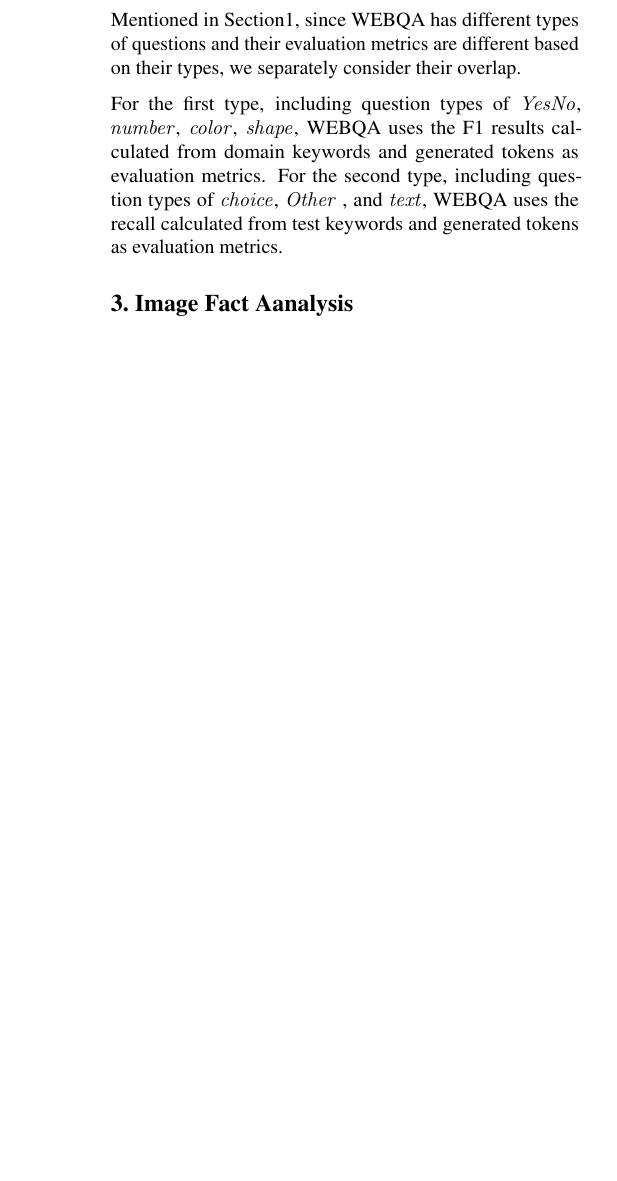
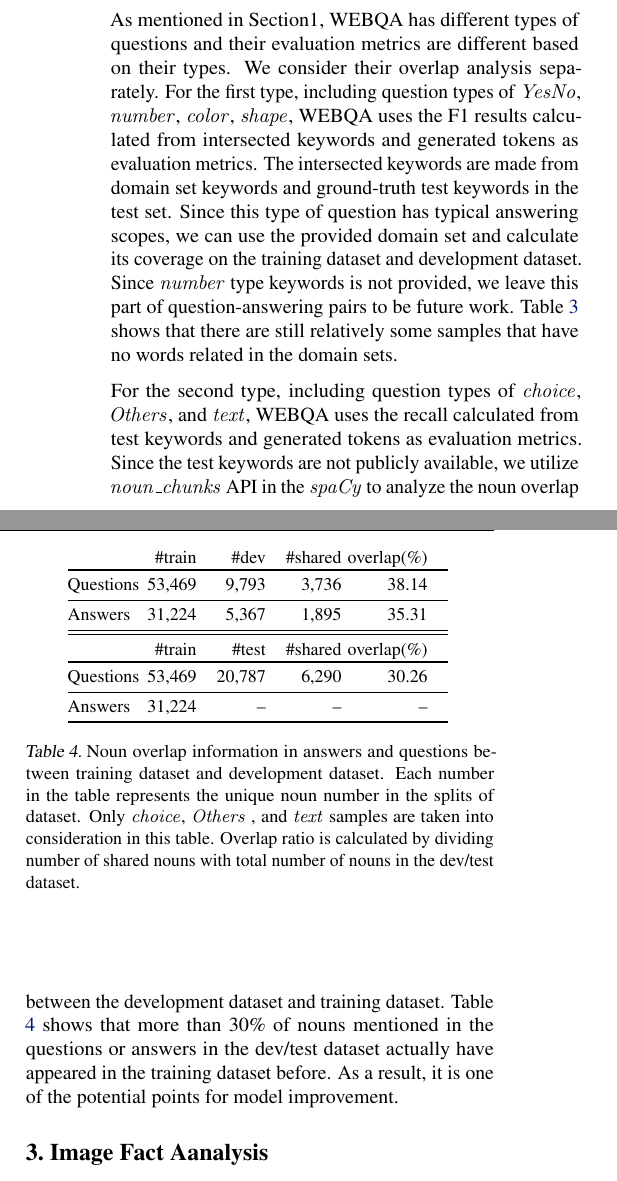
Before and after one commit to tjysdsg/MMML-Fall22, a LaTeX document (report2/main.tex): part of one column of page 2 of 4 before the commit and two parts of the columns of page 2 of 5 after it, the two joined at a grey line, cut so that both start at the same text, the shorter picture padded with empty space. Compiled offline with pdfLaTeX.

Commit message:
Backup report2 10/02/2022 12:07

```diff
--- a/report2/main.tex
+++ b/report2/main.tex
@@ -147,7 +154,7 @@
             Text-based QA  & 0        & 11.78    & 2.04     & 14.63    \\
             \bottomrule
         \end{tabular}
-        \caption{Statistical information about both image-based and text-based negatives and positives. Each number in this table represents the average number of text-based and image-based positives and negatives for each sample.}
+        \caption{Statistical information about both image-based and text-based negatives and positives. Each number in this table represents the average number of text-based and image-based positives and negatives that one sample has.}
         \label{tb:stat2}
         \vspace{-5pt}
     \end{table}
@@ -159,2 +164 @@
 
-    Mentioned in Section1, since WEBQA has different types of questions and their evaluation metrics are different based on their types, we separately consider their overlap.
@@ -161,5 +180,34 @@
 
-    For the first type, including question types of $\mathit{YesNo}$, $\mathit{number}$, $\mathit{color}$, $\mathit{shape}$, WEBQA uses the F1 results calculated from domain keywords and generated tokens as evaluation metrics. For the second type, including question types of $\mathit{choice}$, $\mathit{Other}$ , and $\mathit{text}$, WEBQA uses the recall calculated from test keywords and generated tokens as evaluation metrics.
+    \citet{qa_overlap} mentions that 60-70\% of test-time answers are also present somewhere in the training sets in widely used open-domain question-answering datasets. Moreover, they find that 30\% of
+    test-set questions have a near-duplicate paraphrase in their corresponding training sets. In this section, we follow this idea and analyze whether there is an answer or question overlap between the different splits of the dataset.
+
+    As mentioned in Section1, WEBQA has different types of questions and their evaluation metrics are different based on their types. We consider their overlap analysis separately. For the first type, including question types of $\mathit{YesNo}$, $\mathit{number}$, $\mathit{color}$, $\mathit{shape}$, WEBQA uses the F1 results calculated from intersected keywords and generated tokens as evaluation metrics. The intersected keywords are made from domain set keywords and ground-truth test keywords in the test set. Since this type of question has typical answering scopes, we can use the provided domain set and calculate its coverage on the training dataset and development dataset. Since $\mathit{number}$ type keywords is not provided, we leave this part of question-answering pairs to be future work. Table \ref{tb:overlap1} shows that there are still relatively some samples that have no words related in the domain sets.
+
+    For the second type, including question types of $\mathit{choice}$, $\mathit{Others}$, and $\mathit{text}$, WEBQA uses the recall calculated from test keywords and generated tokens as evaluation metrics. Since the test keywords are not publicly available, we utilize $\mathit{noun\_chunks}$ API in the $\mathit{spaCy}$ to analyze the noun overlap between the development dataset and training dataset. Table \ref{tb:overlap2} shows that more than 30\% of nouns mentioned in the questions or answers in the dev/test dataset actually have appeared in the training dataset before. As a result, it is one of the potential points for model improvement.
+
+
+    \begin{table}[t]
+        \centering
+        \footnotesize
+        \begin{tabular}{@{}l@{\hspace{4pt}}r@{\hspace{10pt}}r@{\hspace{10pt}}r@{\hspace{3pt}}r@{\hspace{10pt}}r@{\hspace{6pt}}r@{}}
+            & \#train & \#dev  & \#shared & overlap(\%) \\
+            \toprule
+            Questions & 53,469  & 9,793  & 3,736    & 38.14       \\
+            \midrule
+            Answers   & 31,224  & 5,367  & 1,895    & 35.31       \\
+            \midrule
+            \midrule
+            & \#train & \#test & \#shared & overlap(\%) \\
+            \toprule
+            Questions & 53,469  & 20,787 & 6,290    & 30.26       \\
+            \midrule
+            Answers   & 31,224  & --     & --       & --          \\
+            \bottomrule
+        \end{tabular}
+        \caption{Noun overlap information in answers and questions between training dataset and development dataset. Each number in the table represents the unique noun number in the splits of dataset. Only $\mathit{choice}$, $\mathit{Others}$ , and $\mathit{text}$ samples are taken into consideration in this table. Overlap ratio is calculated by dividing number of shared nouns with total number of nouns in the dev/test dataset.}
+        \label{tb:overlap2}
+        \vspace{-5pt}
+    \end{table}
 
 
     \section{Image Fact Aanalysis}
```
Also changed, not shown: report2/img/rcnn_embed_vs_pos_neg.jpg (renamed from report2/rcnn_embed_vs_pos_neg.jpg), report2/img/rcnn_embed_vs_qcate.jpg (renamed from report2/rcnn_embed_vs_qcate.jpg), report2/img/textQCat2count.png (added), report2/main.tex (59 more changed lines).
